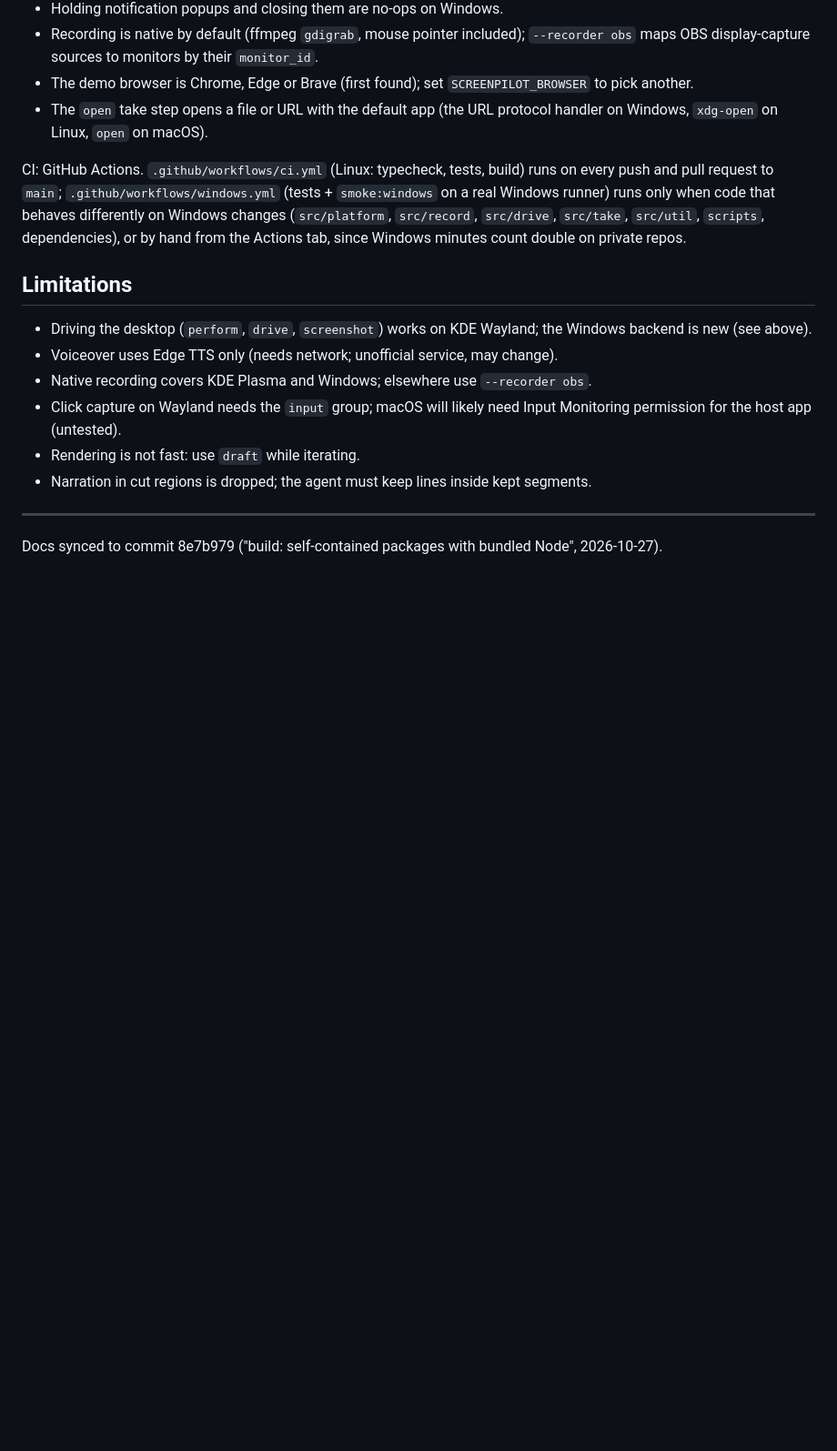
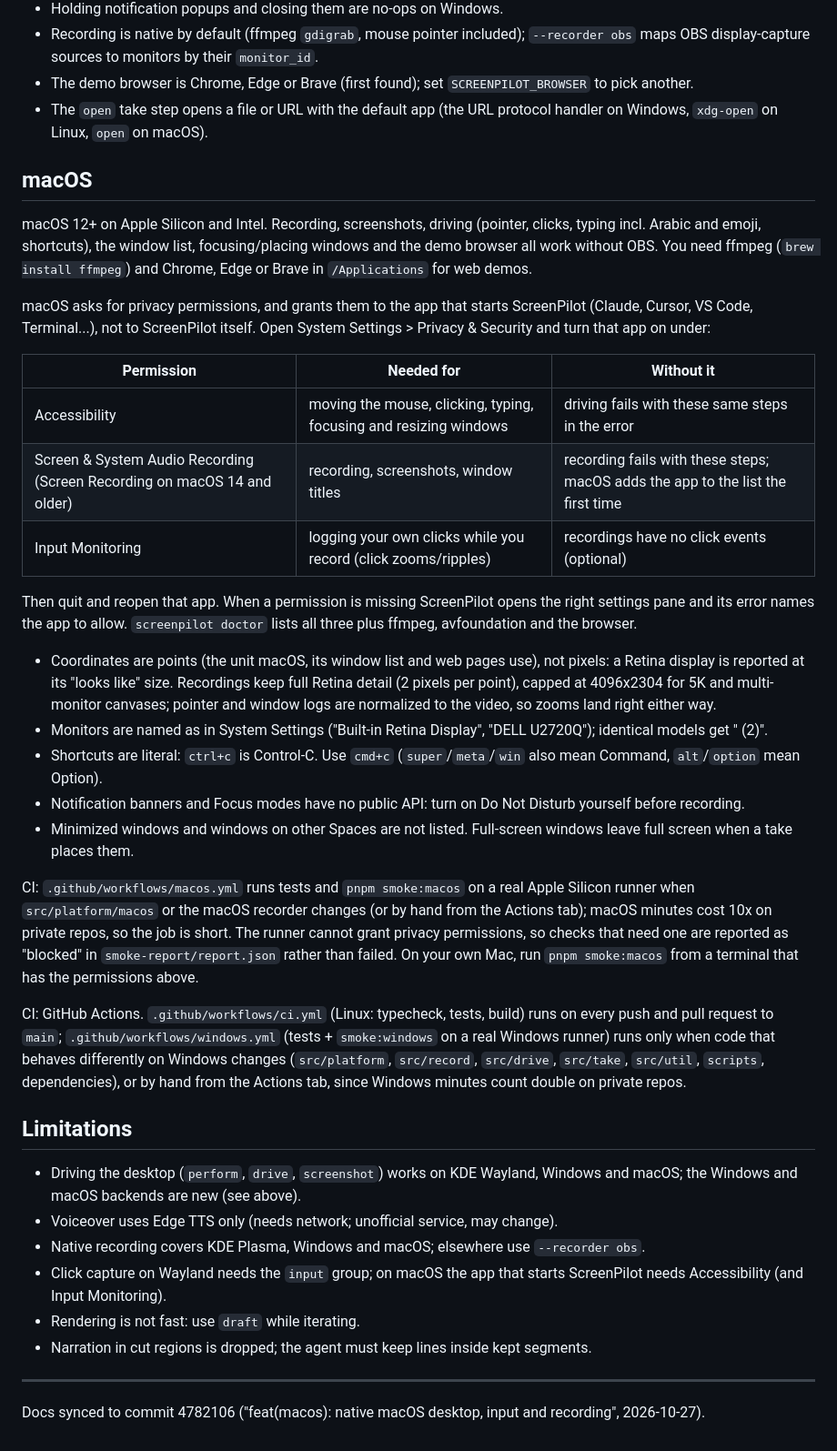
Before and after one commit to MohamedEslam04/screenpilot, a Markdown page: README.md, the part around one of its changes. Shown at 91% size. GitHub-like rendering; blank space fills up the shorter version.

Commit message:
docs: macOS setup, permissions and coordinate notes

```diff
--- a/README.md
+++ b/README.md
@@ -252,17 +252,39 @@ and look at (or send) `windows-live-report/`. `screenpilot doctor` alone reports
 - The demo browser is Chrome, Edge or Brave (first found); set `SCREENPILOT_BROWSER` to pick another.
 - The `open` take step opens a file or URL with the default app (the URL protocol handler on Windows, `xdg-open` on Linux, `open` on macOS).
 
+## macOS
+
+macOS 12+ on Apple Silicon and Intel. Recording, screenshots, driving (pointer, clicks, typing incl. Arabic and emoji, shortcuts), the window list, focusing/placing windows and the demo browser all work without OBS. You need ffmpeg (`brew install ffmpeg`) and Chrome, Edge or Brave in `/Applications` for web demos.
+
+macOS asks for privacy permissions, and grants them to the app that starts ScreenPilot (Claude, Cursor, VS Code, Terminal...), not to ScreenPilot itself. Open System Settings > Privacy & Security and turn that app on under:
+
+| Permission | Needed for | Without it |
+|---|---|---|
+| Accessibility | moving the mouse, clicking, typing, focusing and resizing windows | driving fails with these same steps in the error |
+| Screen & System Audio Recording (Screen Recording on macOS 14 and older) | recording, screenshots, window titles | recording fails with these steps; macOS adds the app to the list the first time |
+| Input Monitoring | logging your own clicks while you record (click zooms/ripples) | recordings have no click events (optional) |
+
+Then quit and reopen that app. When a permission is missing ScreenPilot opens the right settings pane and its error names the app to allow. `screenpilot doctor` lists all three plus ffmpeg, avfoundation and the browser.
+
+- Coordinates are points (the unit macOS, its window list and web pages use), not pixels: a Retina display is reported at its "looks like" size. Recordings keep full Retina detail (2 pixels per point), capped at 4096x2304 for 5K and multi-monitor canvases; pointer and window logs are normalized to the video, so zooms land right either way.
+- Monitors are named as in System Settings ("Built-in Retina Display", "DELL U2720Q"); identical models get " (2)".
+- Shortcuts are literal: `ctrl+c` is Control-C. Use `cmd+c` (`super`/`meta`/`win` also mean Command, `alt`/`option` mean Option).
+- Notification banners and Focus modes have no public API: turn on Do Not Disturb yourself before recording.
+- Minimized windows and windows on other Spaces are not listed. Full-screen windows leave full screen when a take places them.
+
+CI: `.github/workflows/macos.yml` runs tests and `pnpm smoke:macos` on a real Apple Silicon runner when `src/platform/macos` or the macOS recorder changes (or by hand from the Actions tab); macOS minutes cost 10x on private repos, so the job is short. The runner cannot grant privacy permissions, so checks that need one are reported as "blocked" in `smoke-report/report.json` rather than failed. On your own Mac, run `pnpm smoke:macos` from a terminal that has the permissions above.
+
 CI: GitHub Actions. `.github/workflows/ci.yml` (Linux: typecheck, tests, build) runs on every push and pull request to `main`; `.github/workflows/windows.yml` (tests + `smoke:windows` on a real Windows runner) runs only when code that behaves differently on Windows changes (`src/platform`, `src/record`, `src/drive`, `src/take`, `src/util`, `scripts`, dependencies), or by hand from the Actions tab, since Windows minutes count double on private repos.
 
 ## Limitations
 
-- Driving the desktop (`perform`, `drive`, `screenshot`) works on KDE Wayland; the Windows backend is new (see above).
+- Driving the desktop (`perform`, `drive`, `screenshot`) works on KDE Wayland, Windows and macOS; the Windows and macOS backends are new (see above).
 - Voiceover uses Edge TTS only (needs network; unofficial service, may change).
-- Native recording covers KDE Plasma and Windows; elsewhere use `--recorder obs`.
-- Click capture on Wayland needs the `input` group; macOS will likely need Input Monitoring permission for the host app (untested).
+- Native recording covers KDE Plasma, Windows and macOS; elsewhere use `--recorder obs`.
+- Click capture on Wayland needs the `input` group; on macOS the app that starts ScreenPilot needs Accessibility (and Input Monitoring).
 - Rendering is not fast: use `draft` while iterating.
 - Narration in cut regions is dropped; the agent must keep lines inside kept segments.
 
 ---
 
-Docs synced to commit 8e7b979 ("build: self-contained packages with bundled Node", 2026-10-27).
+Docs synced to commit 4782106 ("feat(macos): native macOS desktop, input and recording", 2026-10-27).
```
Also changed, not shown: other parts of README.md (+2 -2 lines), AGENTS.md (+5 -2 lines).
